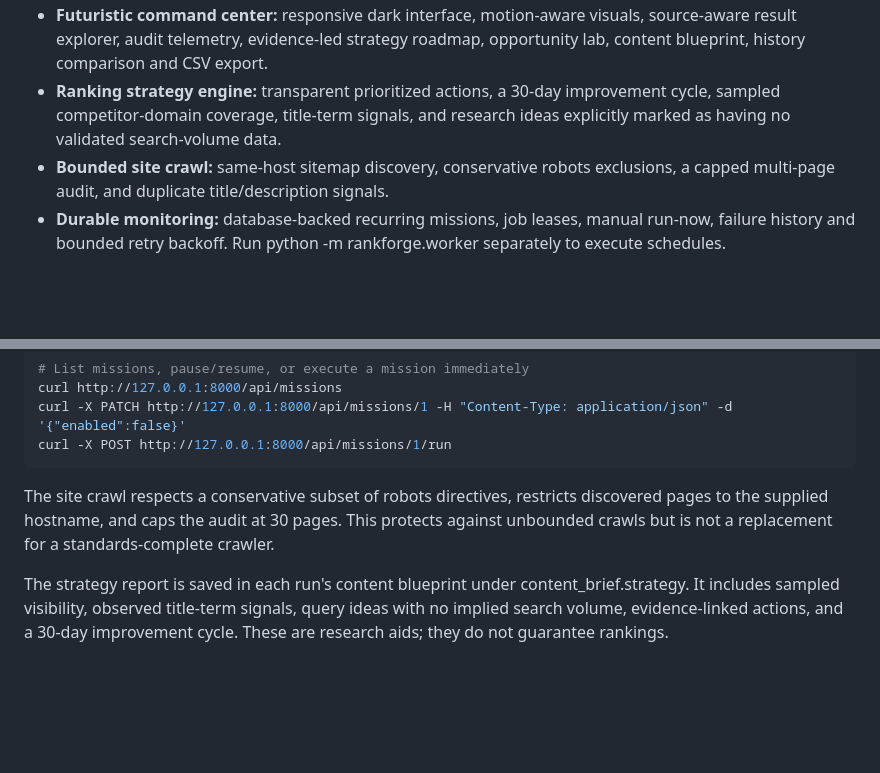
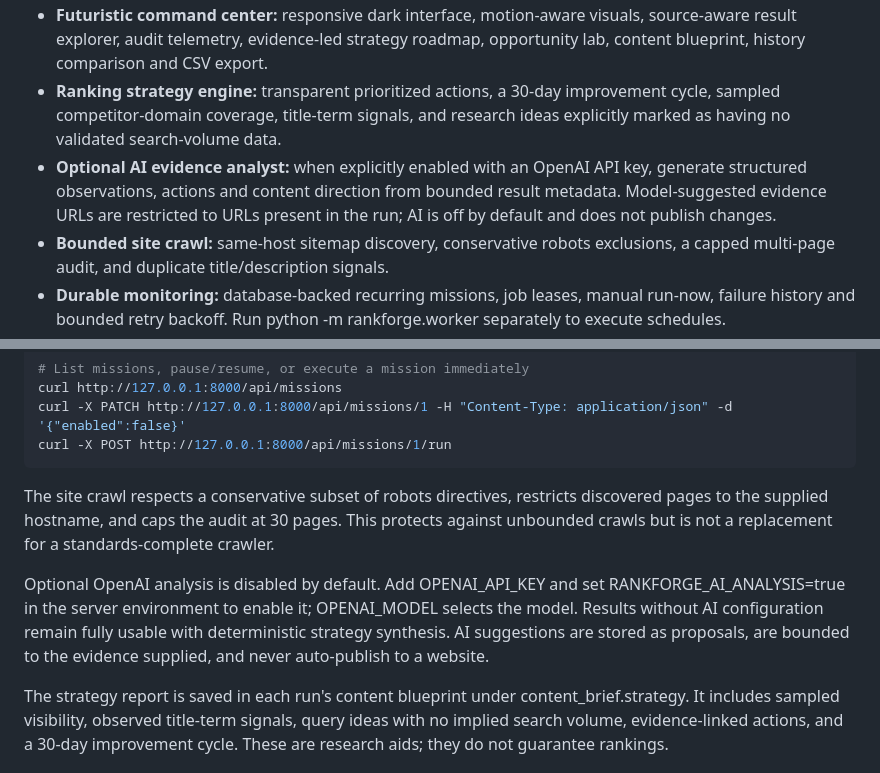
Before and after one commit to muhammadsaeed-ai/verity-rankforge, a Markdown page: README.md, 2 parts joined by grey strips. Rendered like a GitHub page; blank space fills up the shorter version.

Commit message:
Document opt-in OpenAI evidence analysis and guardrails

```diff
--- a/README.md
+++ b/README.md
@@ -27,6 +27,7 @@ RankForge investigates a keyword, collects search results through a configured p
 - **Historical comparisons:** detect added, removed and moved URLs and domain changes across saved runs, keyed by source so the same URL in two providers remains distinct.
 - **Futuristic command center:** responsive dark interface, motion-aware visuals, source-aware result explorer, audit telemetry, evidence-led strategy roadmap, opportunity lab, content blueprint, history comparison and CSV export.
 - **Ranking strategy engine:** transparent prioritized actions, a 30-day improvement cycle, sampled competitor-domain coverage, title-term signals, and research ideas explicitly marked as having no validated search-volume data.
+- **Optional AI evidence analyst:** when explicitly enabled with an OpenAI API key, generate structured observations, actions and content direction from bounded result metadata. Model-suggested evidence URLs are restricted to URLs present in the run; AI is off by default and does not publish changes.
 - **Bounded site crawl:** same-host sitemap discovery, conservative robots exclusions, a capped multi-page audit, and duplicate title/description signals.
 - **Durable monitoring:** database-backed recurring missions, job leases, manual run-now, failure history and bounded retry backoff. Run python -m rankforge.worker separately to execute schedules.
 - **Monitoring hub:** /monitoring provides a dedicated mission builder for creating, pausing, resuming and executing scheduled keyword monitors.
@@ -266,6 +267,8 @@ curl -X POST http://127.0.0.1:8000/api/missions/1/run
 
 The site crawl respects a conservative subset of robots directives, restricts discovered pages to the supplied hostname, and caps the audit at 30 pages. This protects against unbounded crawls but is not a replacement for a standards-complete crawler.
 
+Optional OpenAI analysis is disabled by default. Add OPENAI_API_KEY and set RANKFORGE_AI_ANALYSIS=true in the server environment to enable it; OPENAI_MODEL selects the model. Results without AI configuration remain fully usable with deterministic strategy synthesis. AI suggestions are stored as proposals, are bounded to the evidence supplied, and never auto-publish to a website.
+
 The strategy report is saved in each run's content blueprint under content_brief.strategy. It includes sampled visibility, observed title-term signals, query ideas with no implied search volume, evidence-linked actions, and a 30-day improvement cycle. These are research aids; they do not guarantee rankings.
 
 ## License
```
